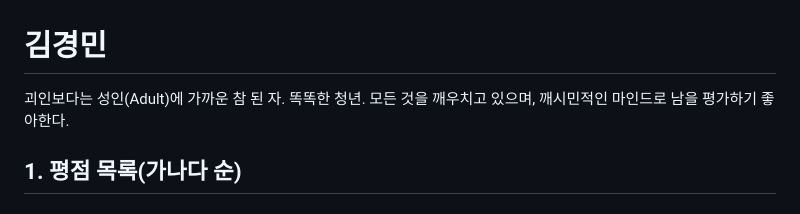
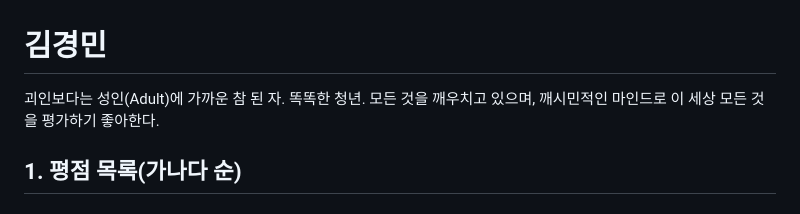
Before and after one commit to Creskim/creskim.github.io, a Markdown page: gm.md, the part around the change. Rendered like a GitHub page.

```diff
--- a/gm.md
+++ b/gm.md
@@ -1,5 +1,5 @@
 # 김경민
-괴인보다는 성인(Adult)에 가까운 참 된 자. 똑똑한 청년. 모든 것을 깨우치고 있으며, 깨시민적인 마인드로 남을 평가하기 좋아한다.
+괴인보다는 성인(Adult)에 가까운 참 된 자. 똑똑한 청년. 모든 것을 깨우치고 있으며, 깨시민적인 마인드로 이 세상 모든 것을 평가하기 좋아한다.
 
 ## 1. 평점 목록(가나다 순)
 
```
